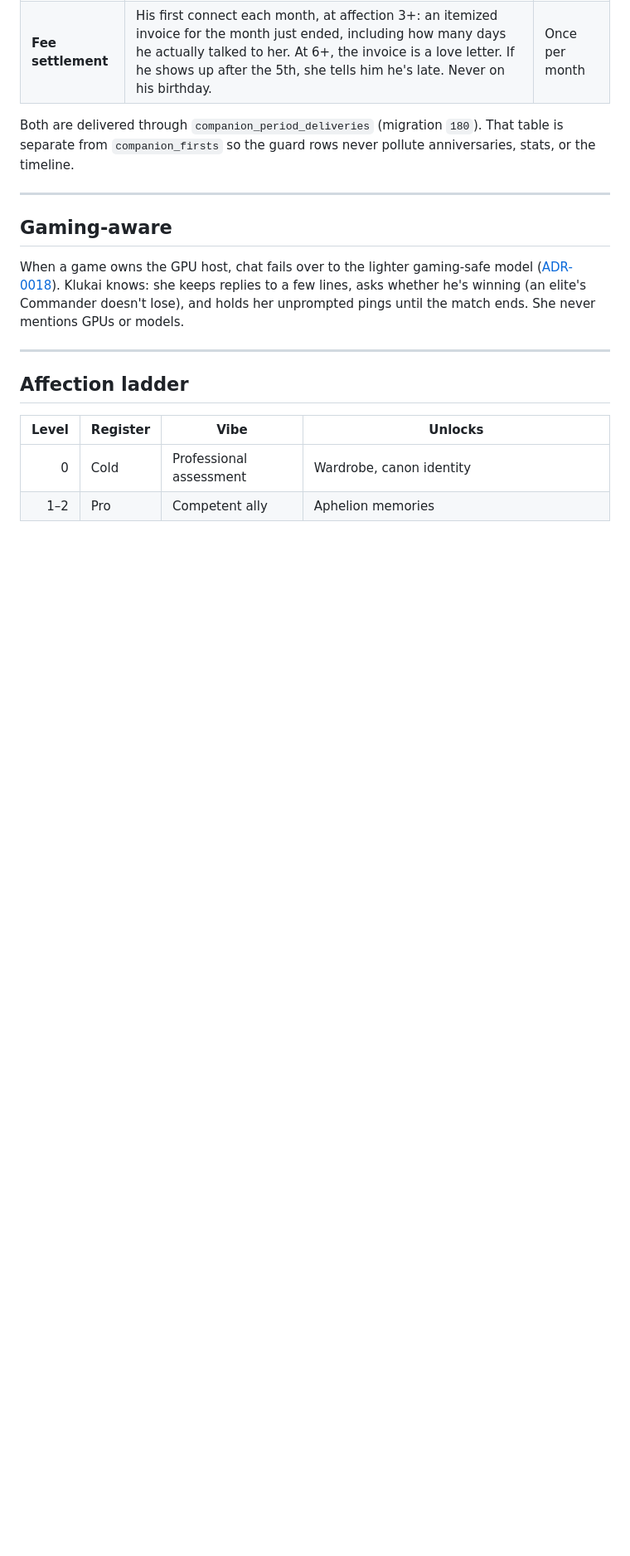
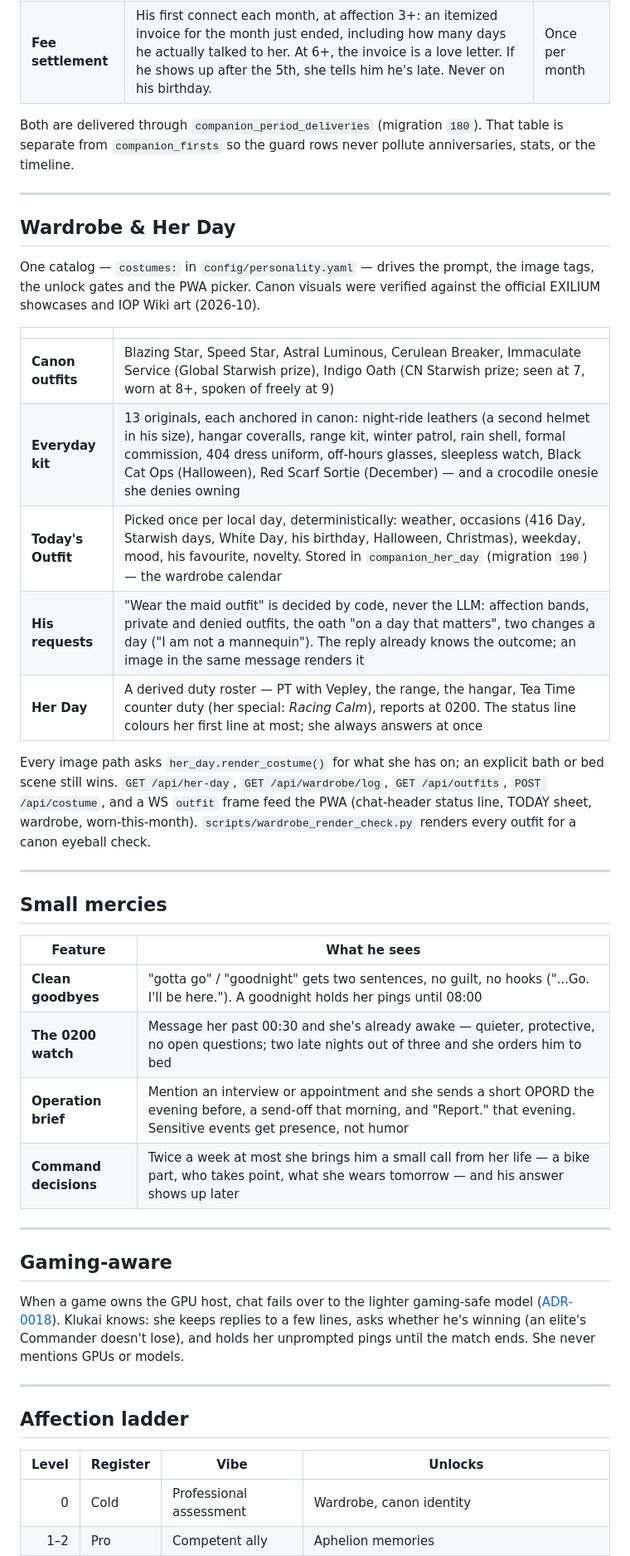
Before and after one commit to Al-Sarraf-Tech/klukai, a Markdown page: README.md, the part around one of its changes. Shown at 83% size. Rendered like a GitHub page; blank space fills up the shorter version.

Commit message:
docs(readme): wardrobe, Her Day and the small mercies

```diff
--- a/README.md
+++ b/README.md
@@ -117,6 +121,33 @@ POST /api/thread/read    → {newly_read}     body: {"stamps": [...]}
 | **Fee settlement** | His first connect each month, at affection 3+: an itemized invoice for the month just ended, including how many days he actually talked to her. At 6+, the invoice is a love letter. If he shows up after the 5th, she tells him he's late. Never on his birthday. | Once per month |
 
 Both are delivered through `companion_period_deliveries` (migration `180`). That table is separate from `companion_firsts` so the guard rows never pollute anniversaries, stats, or the timeline.
+
+---
+
+## Wardrobe & Her Day
+
+One catalog — `costumes:` in `config/personality.yaml` — drives the prompt, the image tags, the unlock gates and the PWA picker. Canon visuals were verified against the official EXILIUM showcases and IOP Wiki art (2026-10).
+
+| | |
+|---|---|
+| **Canon outfits** | Blazing Star, Speed Star, Astral Luminous, Cerulean Breaker, Immaculate Service (Global Starwish prize), Indigo Oath (CN Starwish prize; seen at 7, worn at 8+, spoken of freely at 9) |
+| **Everyday kit** | 13 originals, each anchored in canon: night-ride leathers (a second helmet in his size), hangar coveralls, range kit, winter patrol, rain shell, formal commission, 404 dress uniform, off-hours glasses, sleepless watch, Black Cat Ops (Halloween), Red Scarf Sortie (December) — and a crocodile onesie she denies owning |
+| **Today's Outfit** | Picked once per local day, deterministically: weather, occasions (416 Day, Starwish days, White Day, his birthday, Halloween, Christmas), weekday, mood, his favourite, novelty. Stored in `companion_her_day` (migration `190`) — the wardrobe calendar |
+| **His requests** | "Wear the maid outfit" is decided by code, never the LLM: affection bands, private and denied outfits, the oath "on a day that matters", two changes a day ("I am not a mannequin"). The reply already knows the outcome; an image in the same message renders it |
+| **Her Day** | A derived duty roster — PT with Vepley, the range, the hangar, Tea Time counter duty (her special: *Racing Calm*), reports at 0200. The status line colours her first line at most; she always answers at once |
+
+Every image path asks `her_day.render_costume()` for what she has on; an explicit bath or bed scene still wins. `GET /api/her-day`, `GET /api/wardrobe/log`, `GET /api/outfits`, `POST /api/costume`, and a WS `outfit` frame feed the PWA (chat-header status line, TODAY sheet, wardrobe, worn-this-month). `scripts/wardrobe_render_check.py` renders every outfit for a canon eyeball check.
+
+---
+
+## Small mercies
+
+| Feature | What he sees |
+|---|---|
+| **Clean goodbyes** | "gotta go" / "goodnight" gets two sentences, no guilt, no hooks ("...Go. I'll be here."). A goodnight holds her pings until 08:00 |
+| **The 0200 watch** | Message her past 00:30 and she's already awake — quieter, protective, no open questions; two late nights out of three and she orders him to bed |
+| **Operation brief** | Mention an interview or appointment and she sends a short OPORD the evening before, a send-off that morning, and "Report." that evening. Sensitive events get presence, not humor |
+| **Command decisions** | Twice a week at most she brings him a small call from her life — a bike part, who takes point, what she wears tomorrow — and his answer shows up later |
 
 ---
 
```
Also changed, not shown: other parts of README.md (+5 -1 lines).
